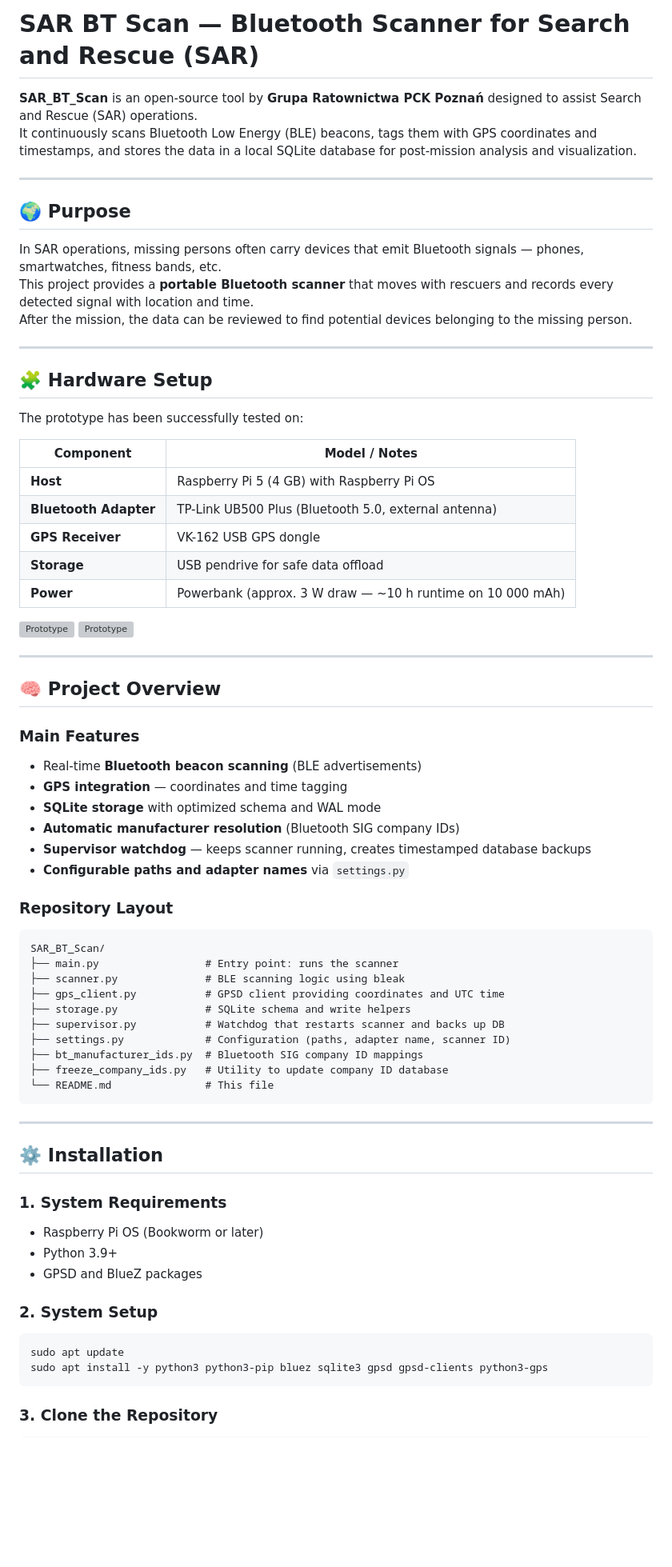
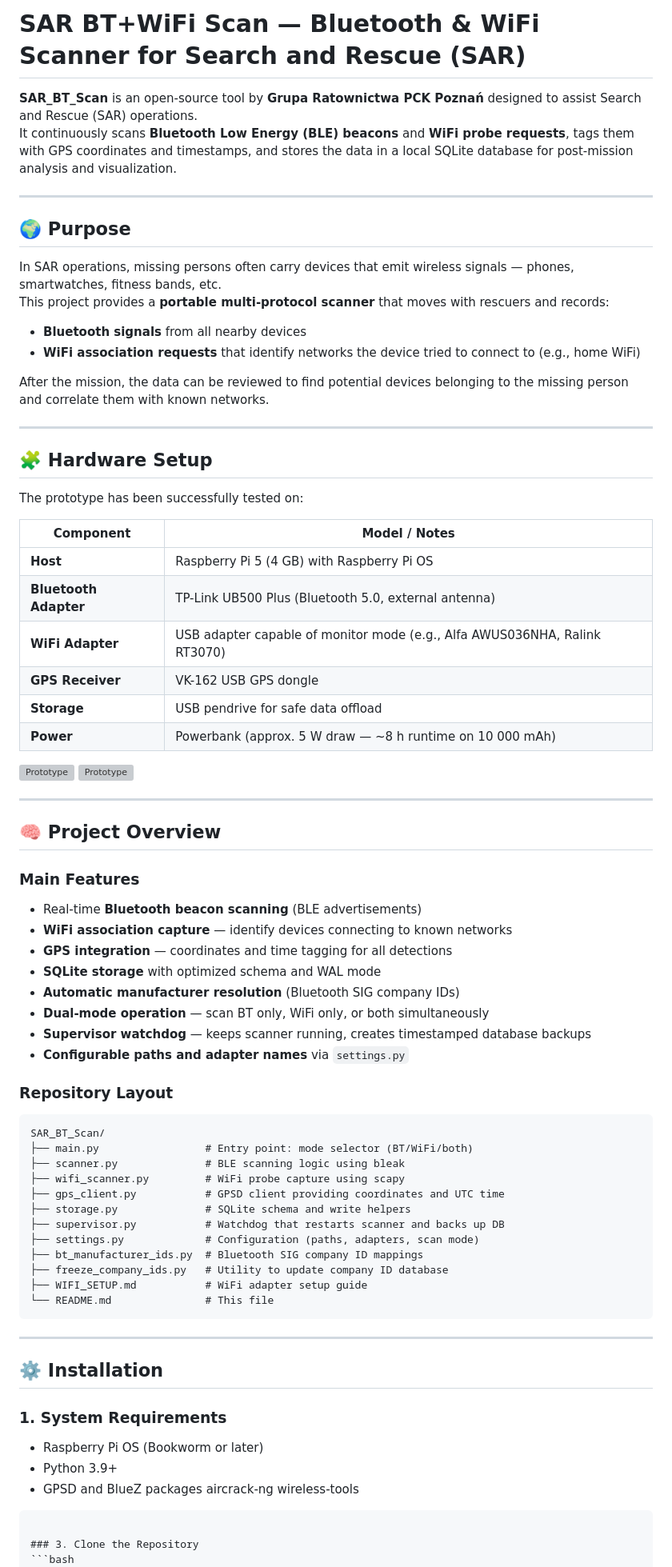
Before and after one commit to Grupa-Ratownictwa-PCK-Poznan/SAR_BT_Scan, a Markdown page: README.md, the part around one of its changes. Shown at 80% size. Drawn GitHub-style; blank space fills up the shorter version; grey boxes are pictures that could not be loaded.

````diff
--- a/README.md
+++ b/README.md
@@ -1,15 +1,18 @@
-# SAR BT Scan — Bluetooth Scanner for Search and Rescue (SAR)
+# SAR BT+WiFi Scan — Bluetooth & WiFi Scanner for Search and Rescue (SAR)
 
 **SAR_BT_Scan** is an open-source tool by **Grupa Ratownictwa PCK Poznań** designed to assist Search and Rescue (SAR) operations.
-It continuously scans Bluetooth Low Energy (BLE) beacons, tags them with GPS coordinates and timestamps, and stores the data in a local SQLite database for post-mission analysis and visualization.
+It continuously scans **Bluetooth Low Energy (BLE) beacons** and **WiFi probe requests**, tags them with GPS coordinates and timestamps, and stores the data in a local SQLite database for post-mission analysis and visualization.
 
 ---
 
 ## 🌍 Purpose
 
-In SAR operations, missing persons often carry devices that emit Bluetooth signals — phones, smartwatches, fitness bands, etc.
-This project provides a **portable Bluetooth scanner** that moves with rescuers and records every detected signal with location and time.
-After the mission, the data can be reviewed to find potential devices belonging to the missing person.
+In SAR operations, missing persons often carry devices that emit wireless signals — phones, smartwatches, fitness bands, etc.
+This project provides a **portable multi-protocol scanner** that moves with rescuers and records:
+- **Bluetooth signals** from all nearby devices
+- **WiFi association requests** that identify networks the device tried to connect to (e.g., home WiFi)
+
+After the mission, the data can be reviewed to find potential devices belonging to the missing person and correlate them with known networks.
 
 ---
 
@@ -21,9 +24,10 @@ The prototype has been successfully tested on:
 |------------|---------------|
 | **Host** | Raspberry Pi 5 (4 GB) with Raspberry Pi OS |
 | **Bluetooth Adapter** | TP-Link UB500 Plus (Bluetooth 5.0, external antenna) |
+| **WiFi Adapter** | USB adapter capable of monitor mode (e.g., Alfa AWUS036NHA, Ralink RT3070) |
 | **GPS Receiver** | VK-162 USB GPS dongle |
 | **Storage** | USB pendrive for safe data offload |
-| **Power** | Powerbank (approx. 3 W draw — ~10 h runtime on 10 000 mAh) |
+| **Power** | Powerbank (approx. 5 W draw — ~8 h runtime on 10 000 mAh) |
 
 ![Prototype](https://drive.google.com/uc?export=view&id=1jDb16UQ4cg9WnSK-n0fTD6O_-fwnG6FV)
 ![Prototype](https://drive.google.com/uc?export=view&id=1cIs_jqTanOg82i_qh1hnH-aQ7wgvCcVy)
@@ -34,23 +38,27 @@ The prototype has been successfully tested on:
 
 ### Main Features
 - Real-time **Bluetooth beacon scanning** (BLE advertisements)
-- **GPS integration** — coordinates and time tagging
+- **WiFi association capture** — identify devices connecting to known networks
+- **GPS integration** — coordinates and time tagging for all detections
 - **SQLite storage** with optimized schema and WAL mode
 - **Automatic manufacturer resolution** (Bluetooth SIG company IDs)
+- **Dual-mode operation** — scan BT only, WiFi only, or both simultaneously
 - **Supervisor watchdog** — keeps scanner running, creates timestamped database backups
 - **Configurable paths and adapter names** via `settings.py`
 
 ### Repository Layout
 ```
 SAR_BT_Scan/
-├── main.py                 # Entry point: runs the scanner
+├── main.py                 # Entry point: mode selector (BT/WiFi/both)
 ├── scanner.py              # BLE scanning logic using bleak
+├── wifi_scanner.py         # WiFi probe capture using scapy
 ├── gps_client.py           # GPSD client providing coordinates and UTC time
 ├── storage.py              # SQLite schema and write helpers
 ├── supervisor.py           # Watchdog that restarts scanner and backs up DB
-├── settings.py             # Configuration (paths, adapter name, scanner ID)
+├── settings.py             # Configuration (paths, adapters, scan mode)
 ├── bt_manufacturer_ids.py  # Bluetooth SIG company ID mappings
 ├── freeze_company_ids.py   # Utility to update company ID database
+├── WIFI_SETUP.md           # WiFi adapter setup guide
 └── README.md               # This file
 ```
 
@@ -62,11 +70,7 @@ SAR_BT_Scan/
 - Raspberry Pi OS (Bookworm or later)
 - Python 3.9+
 - GPSD and BlueZ packages
-
-### 2. System Setup
-```bash
-sudo apt update
-sudo apt install -y python3 python3-pip bluez sqlite3 gpsd gpsd-clients python3-gps
+ aircrack-ng wireless-tools
 ```
 
 ### 3. Clone the Repository
````
Also changed, not shown: other parts of README.md (+118 -21 lines).
